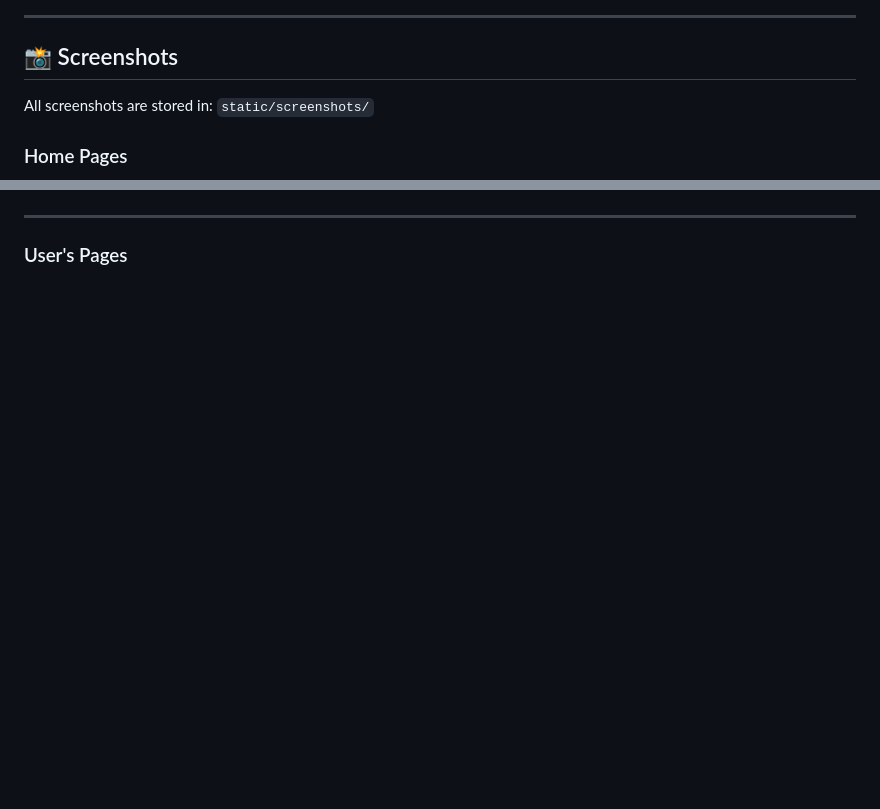
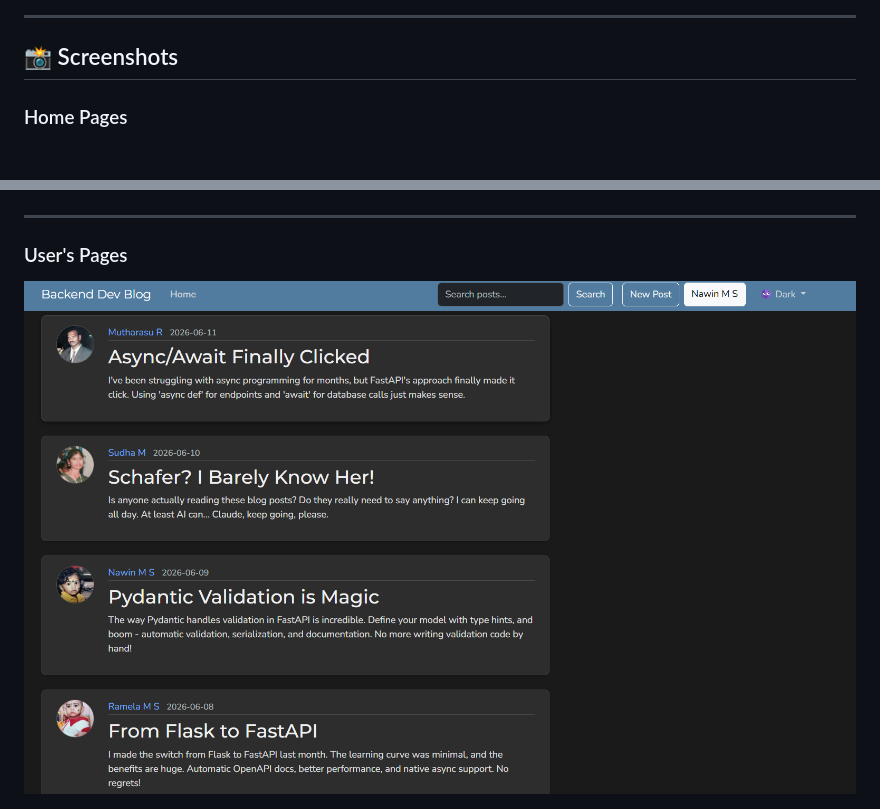
Before and after one commit to Ramela-M-S/Backend-Dev-Blog, a Markdown page: README.md, 2 parts joined by grey strips. GitHub-like rendering; blank space fills up the shorter version.

```diff
--- a/README.md
+++ b/README.md
@@ -125,7 +125,6 @@ Below is the complete list of API endpoints available in the application, catego
 
 ## 📸 Screenshots
 
-All screenshots are stored in: `static/screenshots/`
 
 ### Home Pages
 
@@ -135,6 +134,8 @@ All screenshots are stored in: `static/screenshots/`
 ---
 
 ### User's Pages
+
+![User's Home Page](static/screenshots/User_Home_Page.png)
 
 ![Profile Page](static/screenshots/User_Profile_Page.png)
 
```
Also changed, not shown: other parts of README.md (+1 -0 lines).
